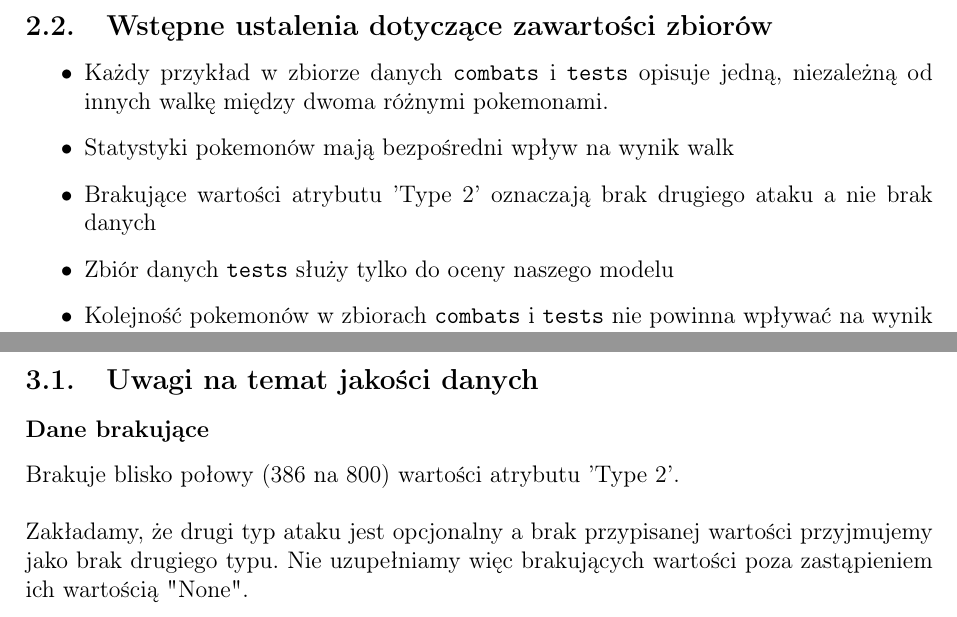
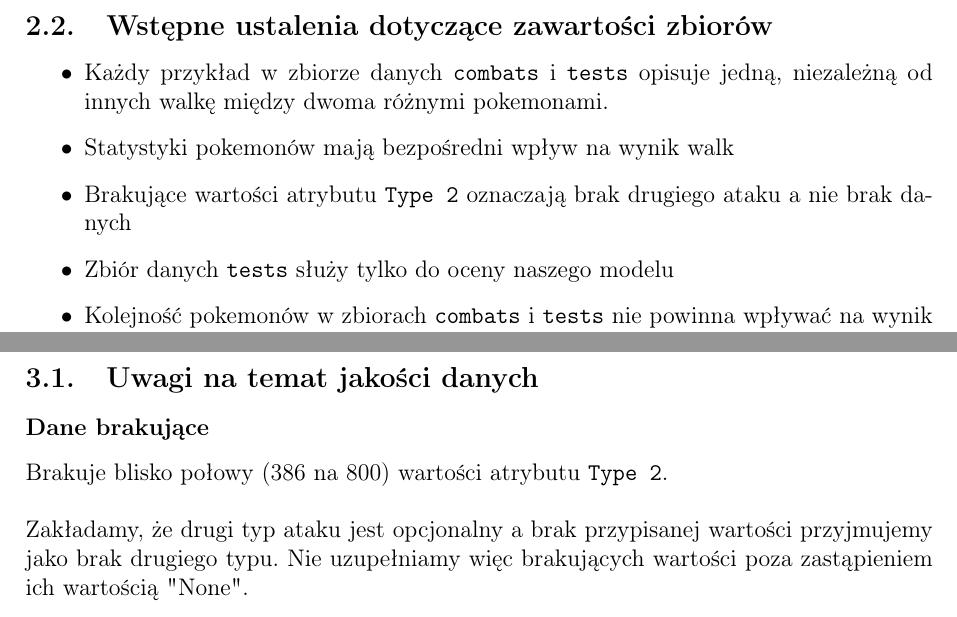
Before and after one commit to Alicja-Sob/EksploracjaDanych_projekt, a LaTeX document (Report_1/main.tex): two parts of pages 4 and 6 of 20, joined at a grey line, cut so that both start at the same text. Compiled offline with pdfLaTeX.

Commit message:
formating correction (4:10pm state)

```diff
--- a/Report_1/main.tex
+++ b/Report_1/main.tex
@@ -141,7 +141,7 @@ Zestaw danych \mintinline{text}{pokemon} zawiera numer id, nazwę oraz statystyk
 \begin{itemize}
     \item Każdy przykład w zbiorze danych \mintinline{text}{combats} i \mintinline{text}{tests} opisuje jedną, niezależną od innych walkę między dwoma różnymi pokemonami.
     \item Statystyki pokemonów mają bezpośredni wpływ na wynik walk
-    \item Brakujące wartości atrybutu 'Type 2' oznaczają brak drugiego ataku a nie brak danych
+    \item Brakujące wartości atrybutu \mintinline{text}{Type 2} oznaczają brak drugiego ataku a nie brak danych
     \item Zbiór danych \mintinline{text}{tests} służy tylko do oceny naszego modelu
     \item Kolejność pokemonów w zbiorach \mintinline{text}{combats} i \mintinline{text}{tests} nie powinna wpływać na wynik predykcji
 \end{itemize}
@@ -187,7 +187,7 @@ W ogólności atrybuty numeryczne dzielą się na dwie 'kategorie': numery ident
 
 \subsection{Uwagi na temat jakości danych}
 \subsubsection{Dane brakujące}
-Brakuje blisko połowy (386 na 800) wartości atrybutu 'Type 2'.\\\\ \noindent
+Brakuje blisko połowy (386 na 800) wartości atrybutu \mintinline{text}{Type 2}.\\\\ \noindent
 Zakładamy, że drugi typ ataku jest opcjonalny a brak przypisanej wartości przyjmujemy jako brak drugiego typu. Nie uzupełniamy więc brakujących wartości poza zastąpieniem ich wartością "None".
 
 
```
Also changed, not shown: Report_1/ED_report1.pdf.
